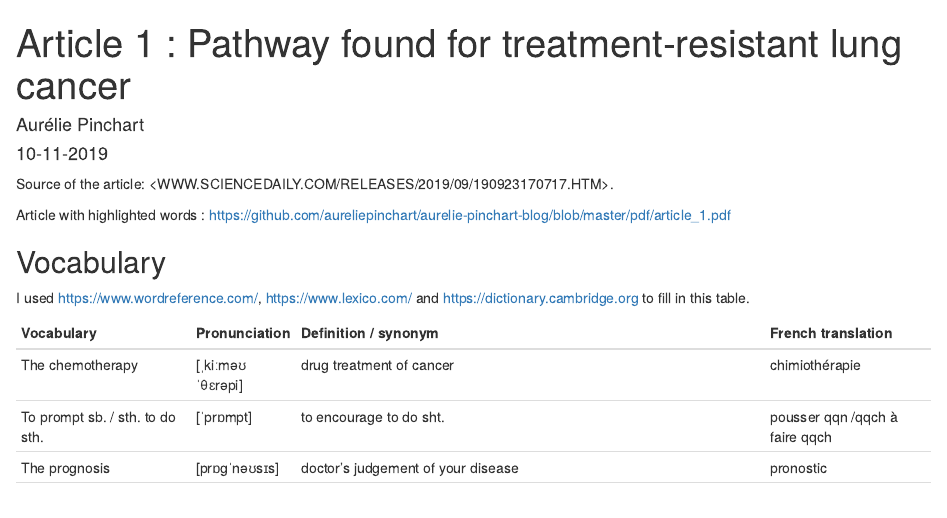
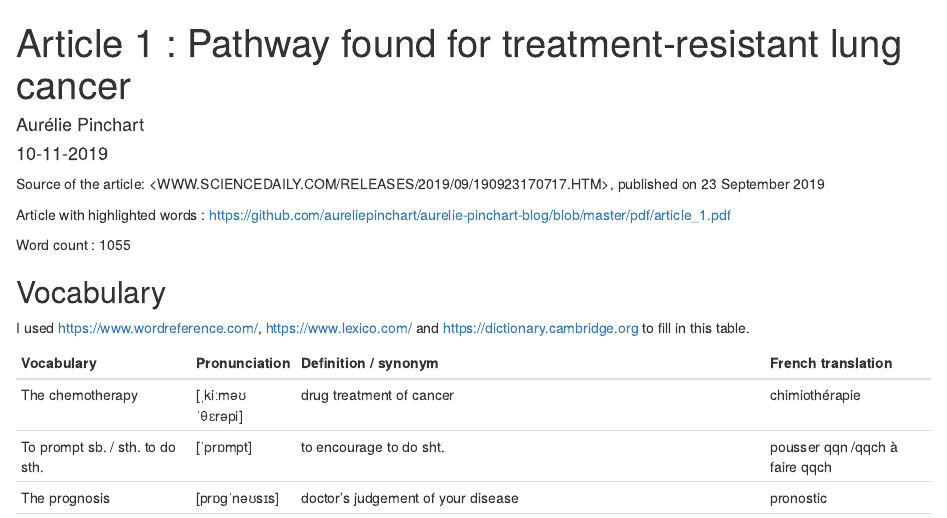
Before and after one commit to aureliepinchart/aurelie-pinchart-blog, an R Markdown document (_posts/2019-09-18-article-1/article-1.Rmd): the page in a window 1100 px wide, from its top. Rendered offline with R 4.5, knitr and Pandoc, with nearby package versions; drawn as R Markdown's standard HTML page in place of the format the file asks for.

Commit message:
date article + nbre de mots

````diff
--- a/_posts/2019-09-18-article-1/article-1.Rmd
+++ b/_posts/2019-09-18-article-1/article-1.Rmd
@@ -16,10 +16,11 @@ knitr::opts_chunk$set(echo = FALSE)
 ```
 
 
-Source of the article: <WWW.SCIENCEDAILY.COM/RELEASES/2019/09/190923170717.HTM>.
+Source of the article: <WWW.SCIENCEDAILY.COM/RELEASES/2019/09/190923170717.HTM>, published on 23 September 2019
 
 Article with highlighted words : https://github.com/aureliepinchart/aurelie-pinchart-blog/blob/master/pdf/article_1.pdf
 
+Word count : 1055
 
 ## Vocabulary
 
````
